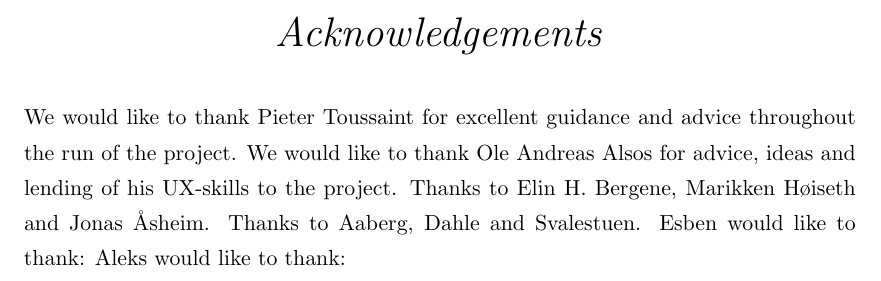
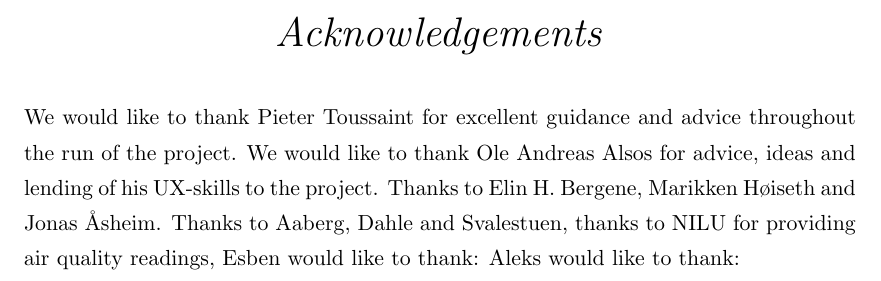
Before and after one commit to aleksg/Fordypningsprosjekt, a LaTeX thesis (Thesis/document.tex): part of page 5 of 65, cut so that both start at the same text. Compiled offline with pdfLaTeX.

Commit message:
thanks to NILU

```diff
--- a/Thesis/document.tex
+++ b/Thesis/document.tex
@@ -132,7 +132,7 @@ The Thesis Abstract\ldots
 
 We would like to thank Pieter Toussaint for excellent guidance and advice throughout the run of the project.
 We would like to thank Ole Andreas Alsos for advice, ideas and lending of his UX-skills to the project. Thanks to Elin H. Bergene, Marikken H\o iseth and Jonas \r{A}sheim.
-Thanks to Aaberg, Dahle and Svalestuen.
+Thanks to Aaberg, Dahle and Svalestuen, thanks to NILU for providing air quality readings,
 Esben would like to thank:
 Aleks would like to thank:
 
```
